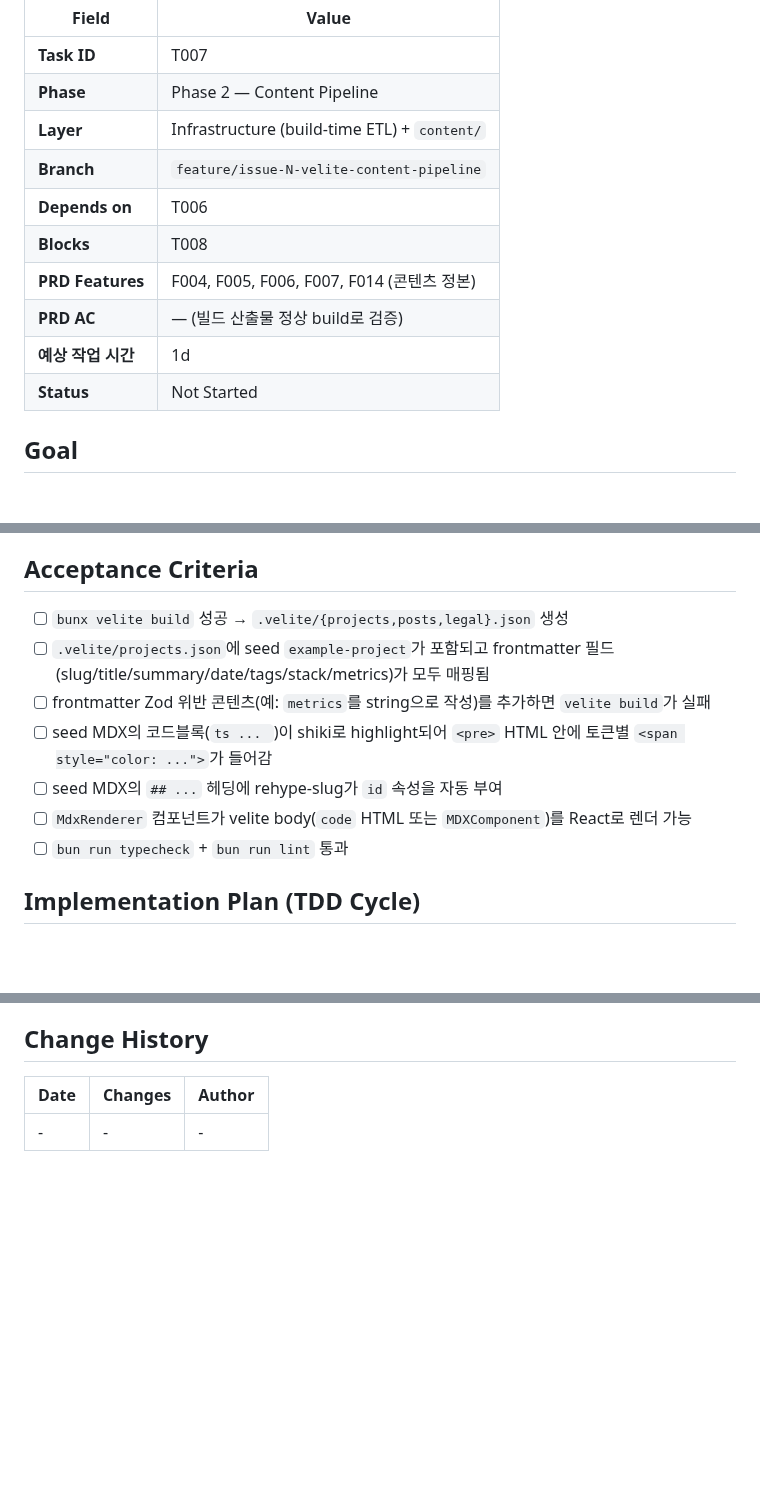
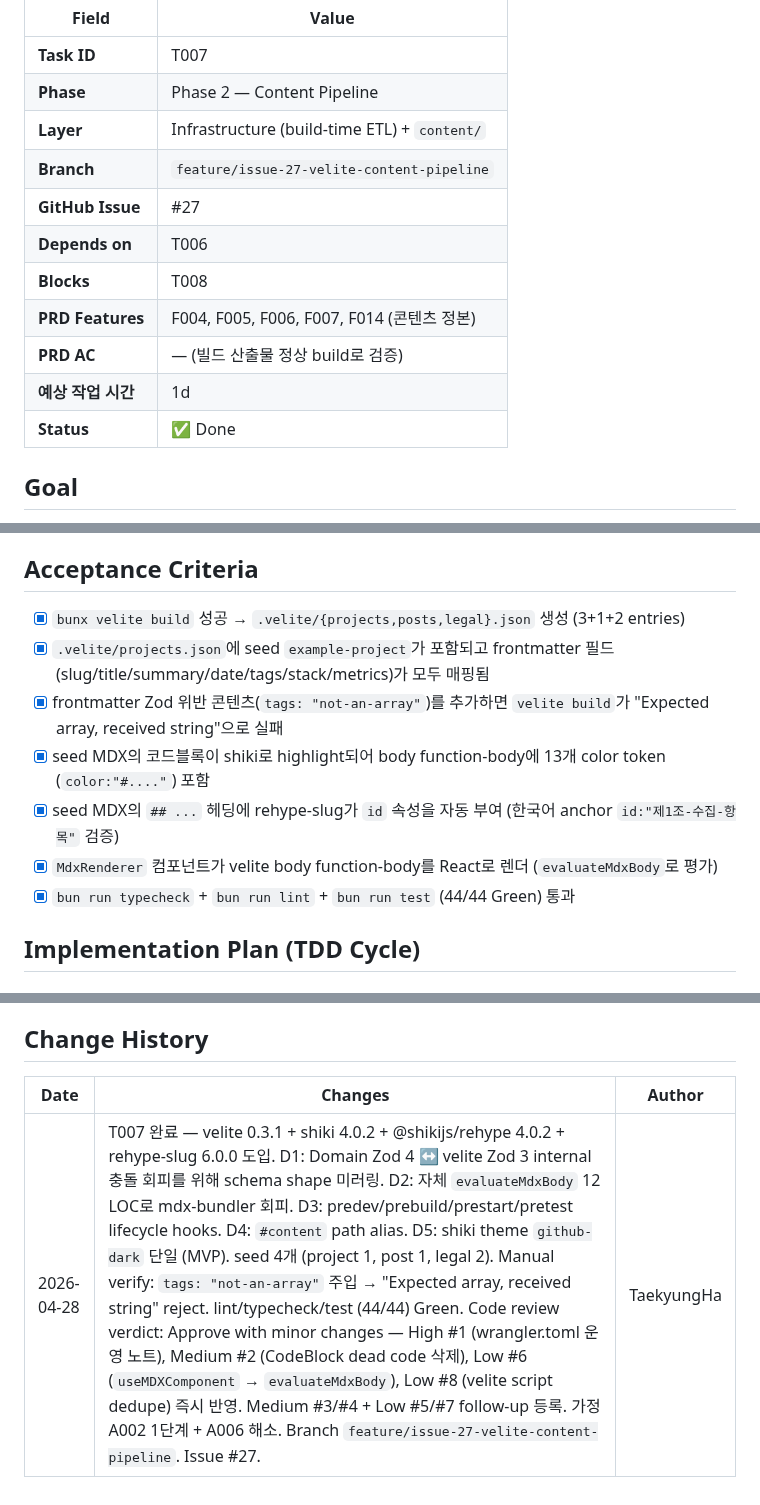
Before and after one commit to onepunch-tk/tkstar-dev-site, a Markdown page: docs/tasks/T007-velite-content-pipeline.md, 3 parts joined by grey strips. Rendered like a GitHub page; blank space fills up the shorter version.

````diff
--- a/docs/tasks/T007-velite-content-pipeline.md
+++ b/docs/tasks/T007-velite-content-pipeline.md
@@ -5,13 +5,14 @@
 | **Task ID** | T007 |
 | **Phase** | Phase 2 — Content Pipeline |
 | **Layer** | Infrastructure (build-time ETL) + `content/` |
-| **Branch** | `feature/issue-N-velite-content-pipeline` |
+| **Branch** | `feature/issue-27-velite-content-pipeline` |
+| **GitHub Issue** | #27 |
 | **Depends on** | T006 |
 | **Blocks** | T008 |
 | **PRD Features** | F004, F005, F006, F007, F014 (콘텐츠 정본) |
 | **PRD AC** | — (빌드 산출물 정상 build로 검증) |
 | **예상 작업 시간** | 1d |
-| **Status** | Not Started |
+| **Status** | ✅ Done |
 
 ## Goal
 velite를 도입하여 `content/{projects,posts,legal/apps}/**/*.mdx`를 빌드 타임에 Zod 검증 → `.velite/` JSON 출력하는 ETL 파이프라인을 가동시키고, shiki + rehype-slug 플러그인으로 코드블록 highlight + 헤딩 anchor를 동시에 갖춘다. seed 콘텐츠 3종을 작성한다 (가정 A002 1단계, A006 해소).
@@ -38,13 +39,13 @@ velite를 도입하여 `content/{projects,posts,legal/apps}/**/*.mdx`를 빌드
 - Satori OG 이미지 (T018)
 
 ## Acceptance Criteria
-- [ ] `bunx velite build` 성공 → `.velite/{projects,posts,legal}.json` 생성
-- [ ] `.velite/projects.json`에 seed `example-project`가 포함되고 frontmatter 필드(slug/title/summary/date/tags/stack/metrics)가 모두 매핑됨
-- [ ] frontmatter Zod 위반 콘텐츠(예: `metrics`를 string으로 작성)를 추가하면 `velite build`가 실패
-- [ ] seed MDX의 코드블록(```ts ... ```)이 shiki로 highlight되어 `<pre>` HTML 안에 토큰별 `<span style="color: ...">`가 들어감
-- [ ] seed MDX의 `## ...` 헤딩에 rehype-slug가 `id` 속성을 자동 부여
-- [ ] `MdxRenderer` 컴포넌트가 velite body(`code` HTML 또는 `MDXComponent`)를 React로 렌더 가능
-- [ ] `bun run typecheck` + `bun run lint` 통과
+- [x] `bunx velite build` 성공 → `.velite/{projects,posts,legal}.json` 생성 (3+1+2 entries)
+- [x] `.velite/projects.json`에 seed `example-project`가 포함되고 frontmatter 필드(slug/title/summary/date/tags/stack/metrics)가 모두 매핑됨
+- [x] frontmatter Zod 위반 콘텐츠(`tags: "not-an-array"`)를 추가하면 `velite build`가 "Expected array, received string"으로 실패
+- [x] seed MDX의 코드블록이 shiki로 highlight되어 body function-body에 13개 color token (`color:"#...."`) 포함
+- [x] seed MDX의 `## ...` 헤딩에 rehype-slug가 `id` 속성을 자동 부여 (한국어 anchor `id:"제1조-수집-항목"` 검증)
+- [x] `MdxRenderer` 컴포넌트가 velite body function-body를 React로 렌더 (`evaluateMdxBody`로 평가)
+- [x] `bun run typecheck` + `bun run lint` + `bun run test` (44/44 Green) 통과
 
 ## Implementation Plan (TDD Cycle)
 
@@ -135,4 +136,4 @@ velite를 도입하여 `content/{projects,posts,legal/apps}/**/*.mdx`를 빌드
 ## Change History
 | Date | Changes | Author |
 |------|---------|--------|
-| - | - | - |
+| 2026-04-28 | T007 완료 — velite 0.3.1 + shiki 4.0.2 + @shikijs/rehype 4.0.2 + rehype-slug 6.0.0 도입. D1: Domain Zod 4 ↔ velite Zod 3 internal 충돌 회피를 위해 schema shape 미러링. D2: 자체 `evaluateMdxBody` 12 LOC로 mdx-bundler 회피. D3: predev/prebuild/prestart/pretest lifecycle hooks. D4: `#content` path alias. D5: shiki theme `github-dark` 단일 (MVP). seed 4개 (project 1, post 1, legal 2). Manual verify: `tags: "not-an-array"` 주입 → "Expected array, received string" reject. lint/typecheck/test (44/44) Green. Code review verdict: Approve with minor changes — High #1 (wrangler.toml 운영 노트), Medium #2 (CodeBlock dead code 삭제), Low #6 (`useMDXComponent` → `evaluateMdxBody`), Low #8 (velite script dedupe) 즉시 반영. Medium #3/#4 + Low #5/#7 follow-up 등록. 가정 A002 1단계 + A006 해소. Branch `feature/issue-27-velite-content-pipeline`. Issue #27. | TaekyungHa |
````
Also changed, not shown: docs/ROADMAP.md (+11 -7 lines).
